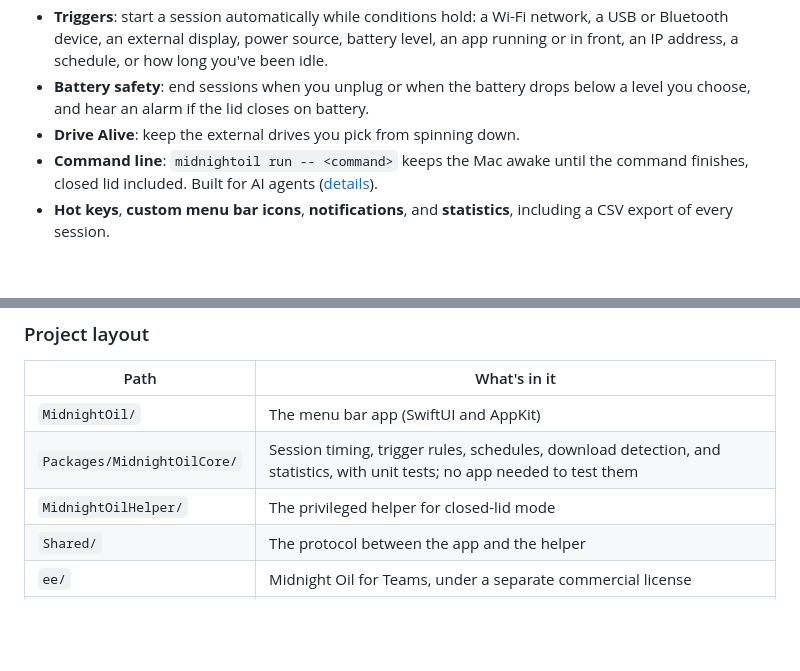
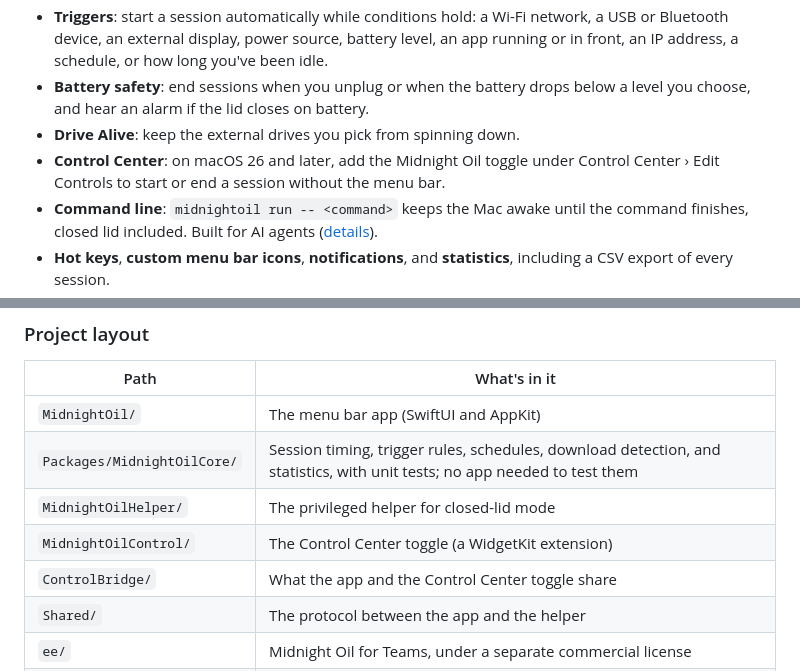
Before and after one commit to coreyhaines31/midnightoil, a Markdown page: README.md, 2 parts joined by grey strips. GitHub-like rendering; blank space fills up the shorter version.

Commit message:
Document the Control Center toggle in the README
Refs #144

Co-Authored-By: Claude Opus 5.5 <noreply@anthropic.com>

```diff
--- a/README.md
+++ b/README.md
@@ -112,6 +112,7 @@ Midnight Oil asks for nothing up front. macOS asks for each permission only the
 - **Triggers**: start a session automatically while conditions hold: a Wi-Fi network, a USB or Bluetooth device, an external display, power source, battery level, an app running or in front, an IP address, a schedule, or how long you've been idle.
 - **Battery safety**: end sessions when you unplug or when the battery drops below a level you choose, and hear an alarm if the lid closes on battery.
 - **Drive Alive**: keep the external drives you pick from spinning down.
+- **Control Center**: on macOS 26 and later, add the Midnight Oil toggle under Control Center › Edit Controls to start or end a session without the menu bar.
 - **Command line**: `midnightoil run -- <command>` keeps the Mac awake until the command finishes, closed lid included. Built for AI agents ([details](#command-line)).
 - **Hot keys**, **custom menu bar icons**, **notifications**, and **statistics**, including a CSV export of every session.
 - **Moves like every other menu bar icon**: hold <kbd>⌘</kbd> and drag the flame wherever you want it.
@@ -216,6 +217,8 @@ To run the app, open `MidnightOil.xcodeproj` in Xcode, choose your own team unde
 | `MidnightOil/` | The menu bar app (SwiftUI and AppKit) |
 | `Packages/MidnightOilCore/` | Session timing, trigger rules, schedules, download detection, and statistics, with unit tests; no app needed to test them |
 | `MidnightOilHelper/` | The privileged helper for closed-lid mode |
+| `MidnightOilControl/` | The Control Center toggle (a WidgetKit extension) |
+| `ControlBridge/` | What the app and the Control Center toggle share |
 | `Shared/` | The protocol between the app and the helper |
 | `ee/` | Midnight Oil for Teams, under a separate commercial license |
 | `site/` | The website, generated by `site/_build/render.py` |
```
